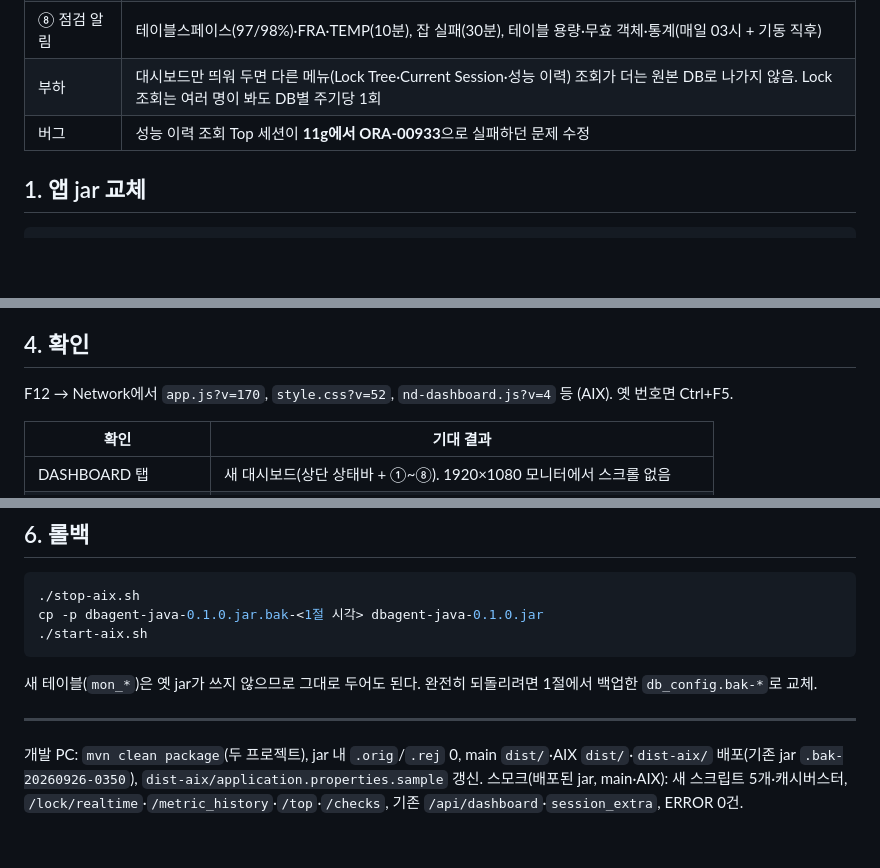
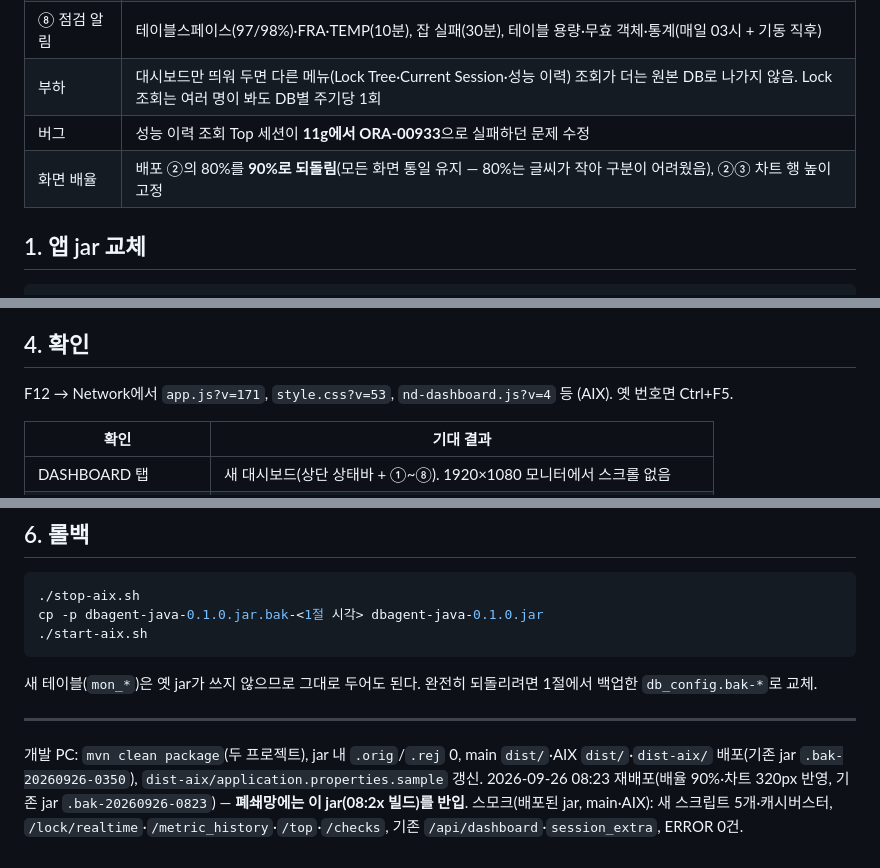
Before and after one commit to Alex-Youn/DBAgent-Java-AIX, a Markdown page: 가이드/폐쇄망_적용절차_2026-09-26_배포5.md, 3 parts joined by grey strips. Drawn GitHub-style; blank space fills up the shorter version.

Commit message:
배포 ⑤ 절차서 갱신(배율 90% 재배포)
Co-Authored-By: Claude Opus 5.5 <noreply@anthropic.com>

```diff
--- a/가이드/폐쇄망_적용절차_2026-09-26_배포5.md
+++ b/가이드/폐쇄망_적용절차_2026-09-26_배포5.md
@@ -17,6 +17,7 @@
 | ⑧ 점검 알림 | 테이블스페이스(97/98%)·FRA·TEMP(10분), 잡 실패(30분), 테이블 용량·무효 객체·통계(매일 03시 + 기동 직후) |
 | 부하 | 대시보드만 띄워 두면 다른 메뉴(Lock Tree·Current Session·성능 이력) 조회가 더는 원본 DB로 나가지 않음. Lock 조회는 여러 명이 봐도 DB별 주기당 1회 |
 | 버그 | 성능 이력 조회 Top 세션이 **11g에서 ORA-00933**으로 실패하던 문제 수정 |
+| 화면 배율 | 배포 ②의 80%를 **90%로 되돌림**(모든 화면 통일 유지 — 80%는 글씨가 작아 구분이 어려웠음), ②③ 차트 행 높이 고정 |
 
 ## 1. 앱 jar 교체
 
@@ -62,7 +63,7 @@ KILL은 관리자 화면에서만 가능하며 수집 계정에 `ALTER SYSTEM`
 
 ## 4. 확인
 
-F12 → Network에서 `app.js?v=170`, `style.css?v=52`, `nd-dashboard.js?v=4` 등 (AIX). 옛 번호면 Ctrl+F5.
+F12 → Network에서 `app.js?v=171`, `style.css?v=53`, `nd-dashboard.js?v=4` 등 (AIX). 옛 번호면 Ctrl+F5.
 
 | 확인 | 기대 결과 |
 |---|---|
@@ -95,4 +96,5 @@ cp -p dbagent-java-0.1.0.jar.bak-<1절 시각> dbagent-java-0.1.0.jar
 
 ---
 개발 PC: `mvn clean package`(두 프로젝트), jar 내 `.orig`/`.rej` 0, main `dist/`·AIX `dist/`·`dist-aix/` 배포(기존 jar `.bak-20260926-0350`), `dist-aix/application.properties.sample` 갱신.
+2026-09-26 08:23 재배포(배율 90%·차트 320px 반영, 기존 jar `.bak-20260926-0823`) — **폐쇄망에는 이 jar(08:2x 빌드)를 반입**.
 스모크(배포된 jar, main·AIX): 새 스크립트 5개·캐시버스터, `/lock/realtime`·`/metric_history`·`/top`·`/checks`, 기존 `/api/dashboard`·`session_extra`, ERROR 0건.
```
